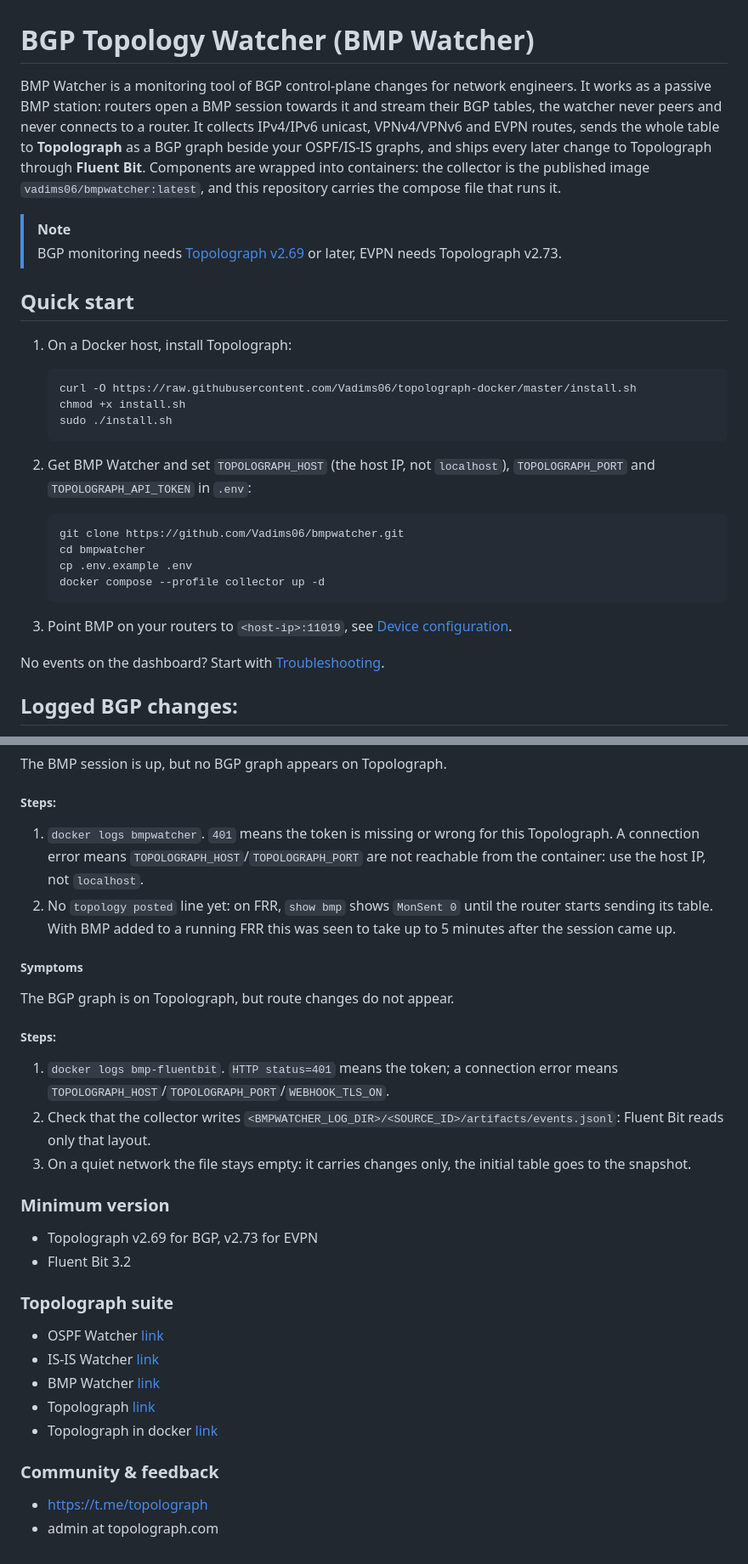
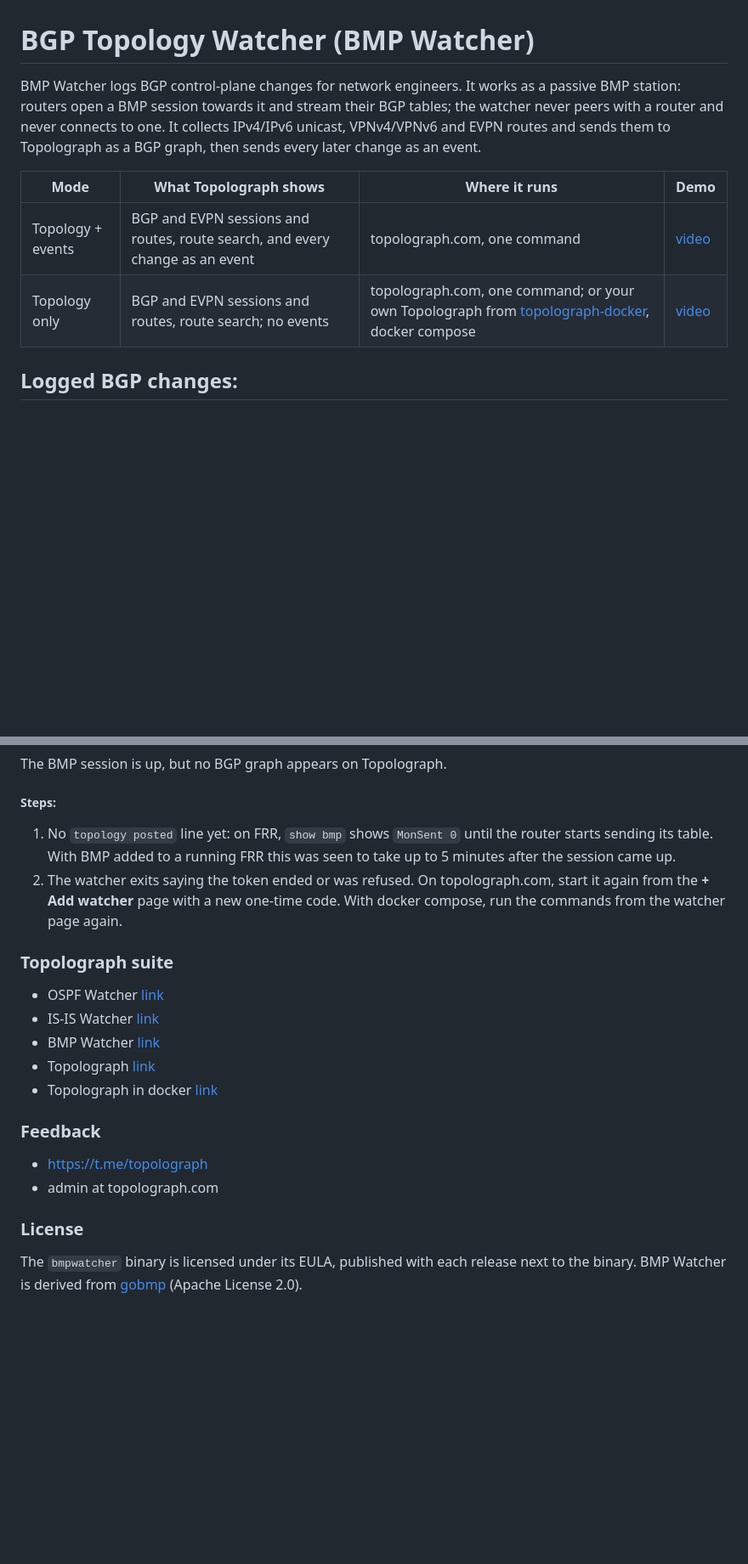
Before and after one commit to Vadims06/bmpwatcher, a Markdown page: README.md, 2 parts joined by grey strips. Shown at 85% size. GitHub-like rendering; blank space fills up the shorter version.

````diff
--- a/README.md
+++ b/README.md
@@ -1,28 +1,10 @@
 # BGP Topology Watcher (BMP Watcher)
-BMP Watcher is a monitoring tool of BGP control-plane changes for network engineers. It works as a passive BMP station: routers open a BMP session towards it and stream their BGP tables, the watcher never peers and never connects to a router. It collects IPv4/IPv6 unicast, VPNv4/VPNv6 and EVPN routes, sends the whole table to **Topolograph** as a BGP graph beside your OSPF/IS-IS graphs, and ships every later change to Topolograph through **Fluent Bit**. Components are wrapped into containers: the collector is the published image `vadims06/bmpwatcher:latest`, and this repository carries the compose file that runs it.
+BMP Watcher logs BGP control-plane changes for network engineers. It works as a passive BMP station: routers open a BMP session towards it and stream their BGP tables; the watcher never peers with a router and never connects to one. It collects IPv4/IPv6 unicast, VPNv4/VPNv6 and EVPN routes and sends them to Topolograph as a BGP graph, then sends every later change as an event.
 
-> [!NOTE]
-> BGP monitoring needs [Topolograph v2.69](https://github.com/Vadims06/topolograph/releases) or later, EVPN needs Topolograph v2.73.
-
-## Quick start
-1. On a Docker host, install Topolograph:
-
-    ```bash
-    curl -O https://raw.githubusercontent.com/Vadims06/topolograph-docker/master/install.sh
-    chmod +x install.sh
-    sudo ./install.sh
-    ```
-2. Get BMP Watcher and set `TOPOLOGRAPH_HOST` (the host IP, not `localhost`), `TOPOLOGRAPH_PORT` and `TOPOLOGRAPH_API_TOKEN` in `.env`:
-
-    ```bash
-    git clone https://github.com/Vadims06/bmpwatcher.git
-    cd bmpwatcher
-    cp .env.example .env
-    docker compose --profile collector up -d
-    ```
-3. Point BMP on your routers to `<host-ip>:11019`, see [Device configuration](#device-configuration).
-
-No events on the dashboard? Start with [Troubleshooting](#troubleshooting).
+| Mode | What Topolograph shows | Where it runs | Demo |
+|---|---|---|---|
+| Topology + events | BGP and EVPN sessions and routes, route search, and every change as an event | topolograph.com, one command | [video](https://topolograph.com/videos/4-bmp.mp4) |
+| Topology only | BGP and EVPN sessions and routes, route search; no events | topolograph.com, one command; or your own Topolograph from [topolograph-docker](https://github.com/Vadims06/topolograph-docker), docker compose | [video](https://topolograph.com/videos/7-bmp-topology.mp4) |
 
 ## Logged BGP changes:
 * BGP peer Up/Down
@@ -164,20 +132,8 @@ The router has no BMP session with the watcher.
 The BMP session is up, but no BGP graph appears on Topolograph.
 
 ##### Steps:
-1. `docker logs bmpwatcher`. `401` means the token is missing or wrong for this Topolograph. A connection error means `TOPOLOGRAPH_HOST`/`TOPOLOGRAPH_PORT` are not reachable from the container: use the host IP, not `localhost`.
-2. No `topology posted` line yet: on FRR, `show bmp` shows `MonSent 0` until the router starts sending its table. With BMP added to a running FRR this was seen to take up to 5 minutes after the session came up.
-
-##### Symptoms
-The BGP graph is on Topolograph, but route changes do not appear.
-
-##### Steps:
-1. `docker logs bmp-fluentbit`. `HTTP status=401` means the token; a connection error means `TOPOLOGRAPH_HOST`/`TOPOLOGRAPH_PORT`/`WEBHOOK_TLS_ON`.
-2. Check that the collector writes `<BMPWATCHER_LOG_DIR>/<SOURCE_ID>/artifacts/events.jsonl`: Fluent Bit reads only that layout.
-3. On a quiet network the file stays empty: it carries changes only, the initial table goes to the snapshot.
-
-### Minimum version
-* Topolograph v2.69 for BGP, v2.73 for EVPN
-* Fluent Bit 3.2
+1. No `topology posted` line yet: on FRR, `show bmp` shows `MonSent 0` until the router starts sending its table. With BMP added to a running FRR this was seen to take up to 5 minutes after the session came up.
+2. The watcher exits saying the token ended or was refused. On topolograph.com, start it again from the **+ Add watcher** page with a new one-time code. With docker compose, run the commands from the watcher page again.
 
 ### Topolograph suite
 * OSPF Watcher [link](https://github.com/Vadims06/ospfwatcher)
@@ -186,6 +142,9 @@ The BGP graph is on Topolograph, but route changes do not appear.
 * Topolograph [link](https://github.com/Vadims06/topolograph)
 * Topolograph in docker [link](https://github.com/Vadims06/topolograph-docker)
 
-### Community & feedback
+### Feedback
 * https://t.me/topolograph
 * admin at topolograph.com
+
+### License
+The `bmpwatcher` binary is licensed under its EULA, published with each release next to the binary. BMP Watcher is derived from [gobmp](https://github.com/sbezverk/gobmp) (Apache License 2.0).
````
Also changed, not shown: other parts of README.md (+85 -99 lines), containerlab/13-hosts-demo-bgp/README.md (+9 -30 lines), docs/wizard-bmp-command.png (added), docs/wizard-bmp-modes.png (added), 2 other files.
